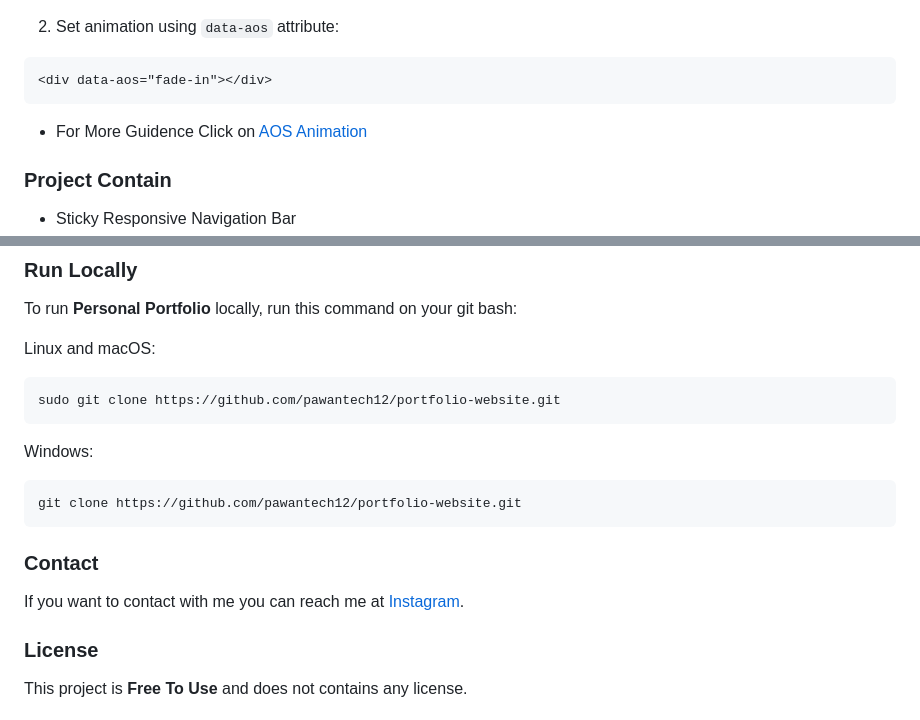
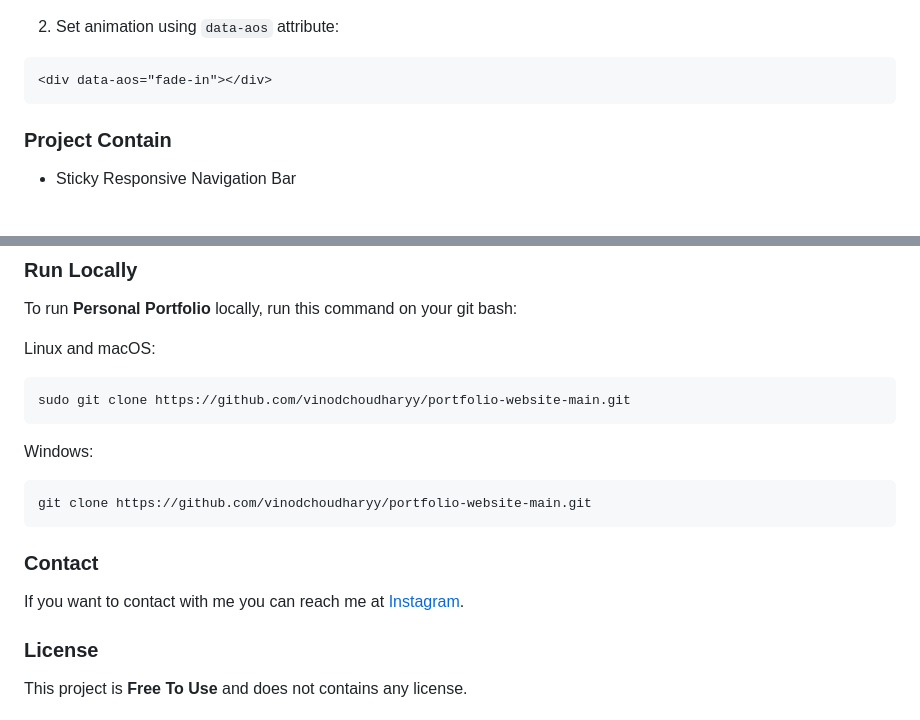
Before and after one commit to vinodchoudharyy/portfolio-website-main, a Markdown page: ReadMe.md, 2 parts joined by grey strips. Drawn GitHub-style; blank space fills up the shorter version.

````diff
--- a/ReadMe.md
+++ b/ReadMe.md
@@ -93,7 +90,7 @@ AOS.init({
 <div data-aos="fade-in"></div>
 ```
 
-* For More Guidence Click on <a href="https://github.com/michalsnik/aos/blob/next/README.md">AOS Animation</a>
+
 
 ### Project Contain
 
@@ -125,13 +122,13 @@ To run **Personal Portfolio** locally, run this command on your git bash:
 Linux and macOS:
 
 ```bash
-sudo git clone https://github.com/pawantech12/portfolio-website.git
+sudo git clone https://github.com/vinodchoudharyy/portfolio-website-main.git
 ```
 
 Windows:
 
 ```bash
-git clone https://github.com/pawantech12/portfolio-website.git
+git clone https://github.com/vinodchoudharyy/portfolio-website-main.git
 ```
 
 ### Contact
````
Also changed, not shown: other parts of ReadMe.md (+2 -5 lines).
